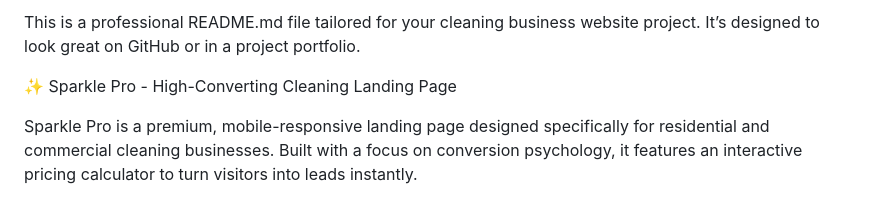
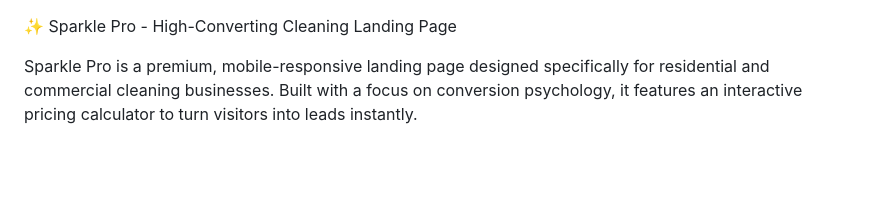
Before and after one commit to EMma-Sh/Sparkle-Pro, a Markdown page: README.md, the part around the change. Rendered like a GitHub page; blank space fills up the shorter version.

```diff
--- a/README.md
+++ b/README.md
@@ -1,5 +1,3 @@
-This is a professional README.md file tailored for your cleaning business website project. It’s designed to look great on GitHub or in a project portfolio.
-
 ✨ Sparkle Pro - High-Converting Cleaning Landing Page
 
 Sparkle Pro is a premium, mobile-responsive landing page designed specifically for residential and commercial cleaning businesses. Built with a focus on conversion psychology, it features an interactive pricing calculator to turn visitors into leads instantly.
```
